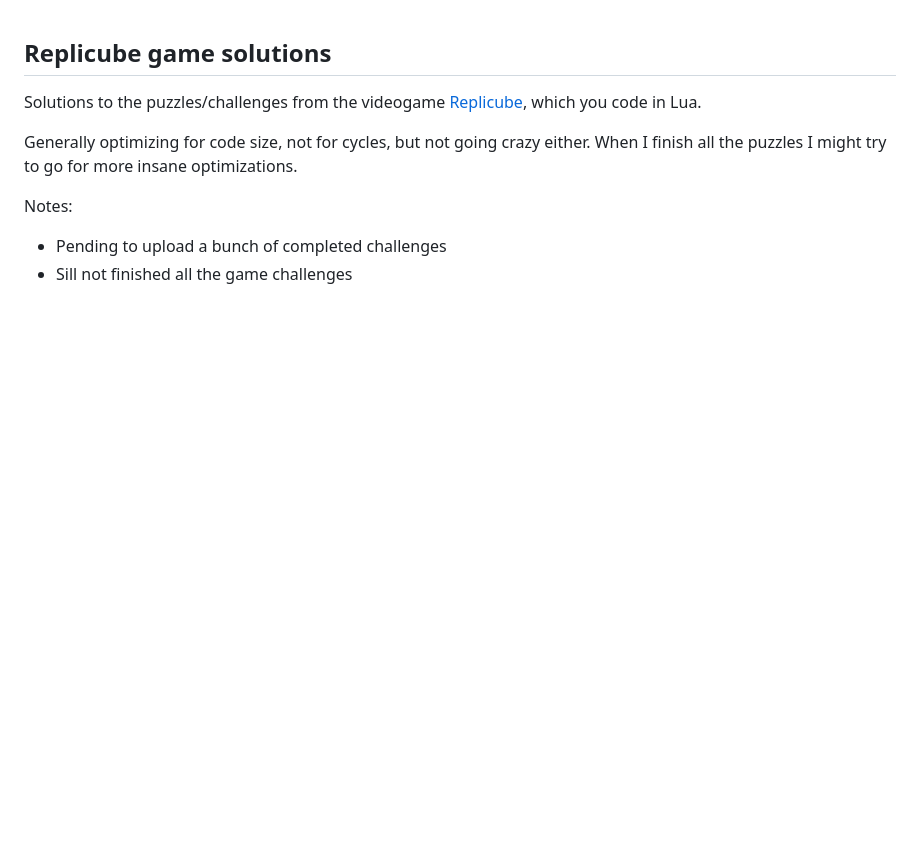
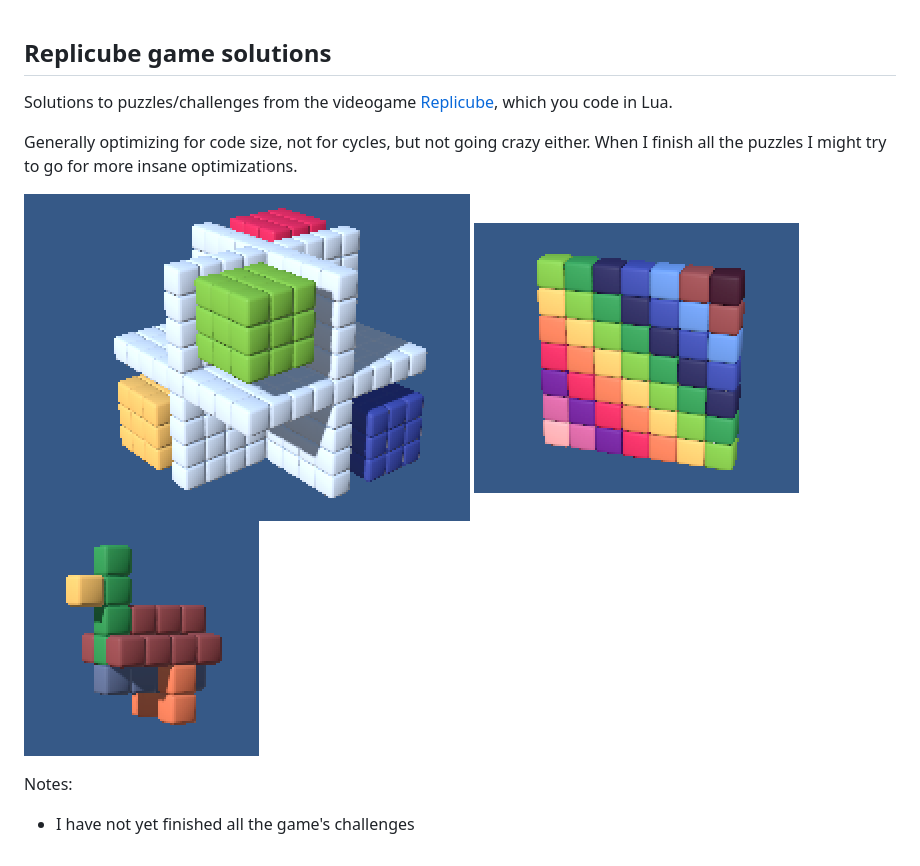
Before and after one commit to Kartones/replicube-game-solutions, a Markdown page: README.md, the part around the change. GitHub-like rendering; pictures changed too: alice-creations-01/3-tiny-duck.png (added); blank space fills up the shorter version.

Commit message:
feat(wip): add some alice-creations-01 challenges

```diff
--- a/README.md
+++ b/README.md
@@ -1,10 +1,15 @@
 ## Replicube game solutions
 
-Solutions to the puzzles/challenges from the videogame [Replicube](https://store.steampowered.com/app/3401490/Replicube/), which you code in Lua.
+Solutions to puzzles/challenges from the videogame [Replicube](https://store.steampowered.com/app/3401490/Replicube/), which you code in Lua.
 
 Generally optimizing for code size, not for cycles, but not going crazy either. When I finish all the puzzles I might try to go for more insane optimizations.
 
+
+![](tutorial-projects/7-importance-of-end.png)
+![](intro-challenges-1/6-angled-rainbow.png)
+![](alice-creations-01/3-tiny-duck.png)
+
+
 Notes:
 
-- Pending to upload a bunch of completed challenges
-- Sill not finished all the game challenges
+- I have not yet finished all the game's challenges
```
Also changed, not shown: alice-creations-01/1-strawberry-cake-slice.png (added), alice-creations-01/2-basic-hourglass.png (added), alice-creations-01/4-stairwell.png (added), alice-creations-01/5-little-chair.png (added), 5 other files.
